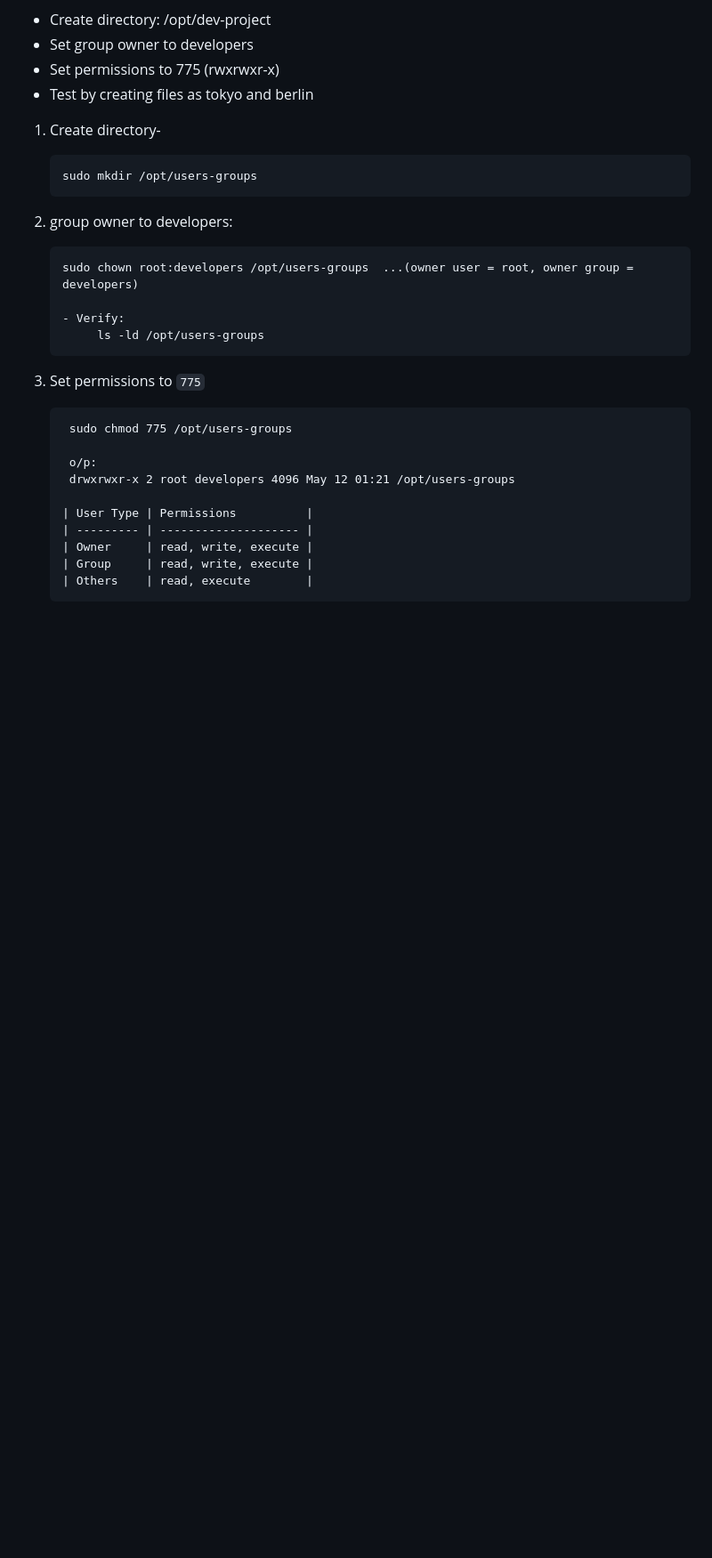
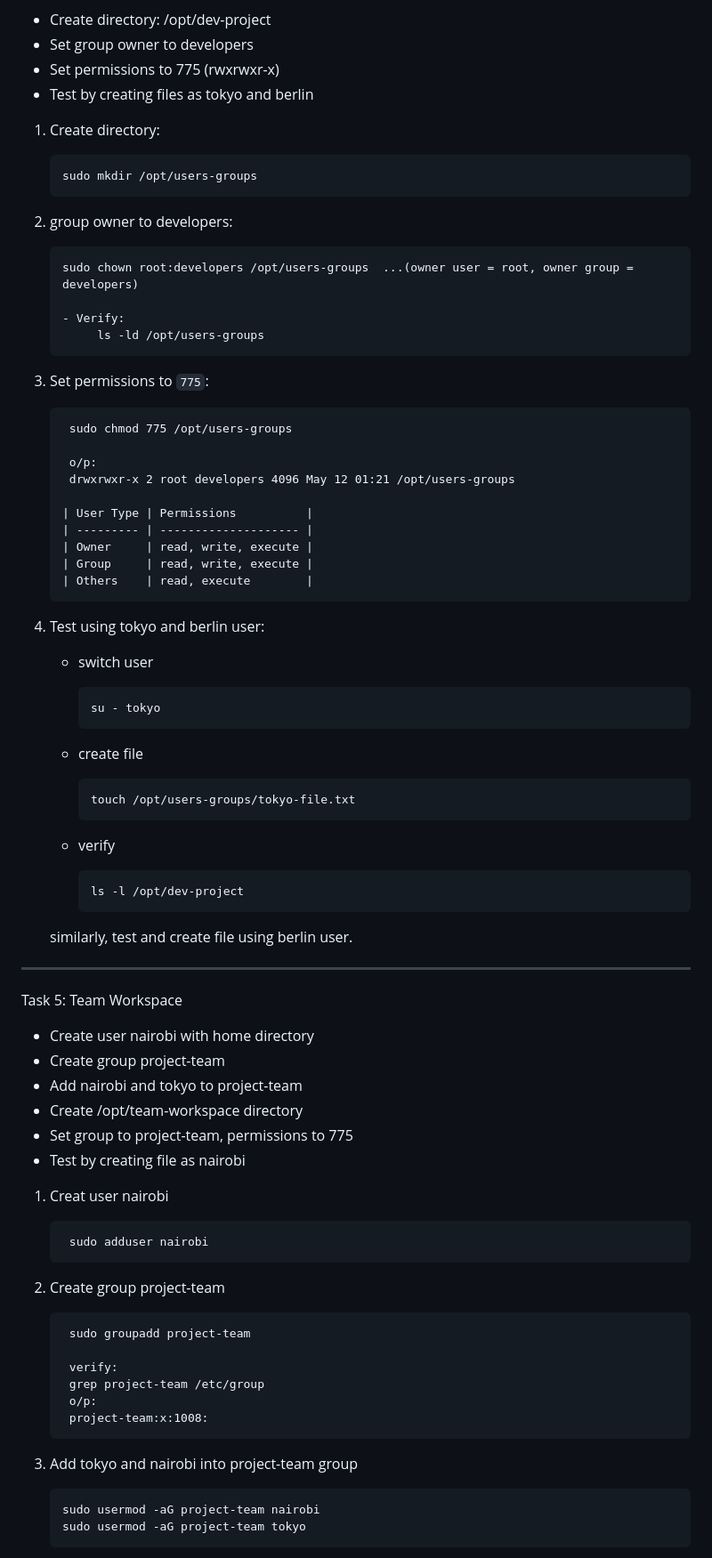
Before and after one commit to tejasbijawe07/DevOps-Practice, a Markdown page: Linux/day06-Linux user & group management/README.md, the part around one of its changes. Shown at 89% size. Rendered like a GitHub page; blank space fills up the shorter version.

```diff
--- a/Linux/day06-Linux user & group management/README.md
+++ b/Linux/day06-Linux user & group management/README.md
@@ -184,7 +184,7 @@ Task 4: Shared Directory
   - Test by creating files as tokyo and berlin
 
 
-1. Create directory-
+1. Create directory:
 
        sudo mkdir /opt/users-groups
 
@@ -195,7 +195,7 @@ Task 4: Shared Directory
        - Verify:
             ls -ld /opt/users-groups
 
-3. Set permissions to `775`
+3. Set permissions to `775`:
 
         sudo chmod 775 /opt/users-groups
 
@@ -207,3 +207,50 @@ Task 4: Shared Directory
        | Owner     | read, write, execute |
        | Group     | read, write, execute |
        | Others    | read, execute        |
+
+4. Test using tokyo and berlin user:
+
+     - switch user
+
+           su - tokyo
+
+     - create file
+
+           touch /opt/users-groups/tokyo-file.txt
+
+     - verify
+
+           ls -l /opt/dev-project
+
+   similarly, test and create file using berlin user.
+
+---
+
+Task 5: Team Workspace
+
+   - Create user nairobi with home directory
+   - Create group project-team
+   - Add nairobi and tokyo to project-team
+   - Create /opt/team-workspace directory
+   - Set group to project-team, permissions to 775
+   - Test by creating file as nairobi
+
+
+1. Creat user nairobi
+
+        sudo adduser nairobi
+
+2. Create group project-team
+
+        sudo groupadd project-team
+
+        verify:
+        grep project-team /etc/group
+        o/p:
+        project-team:x:1008:
+
+3. Add tokyo and nairobi into project-team group
+
+       sudo usermod -aG project-team nairobi
+       sudo usermod -aG project-team tokyo
+
```
Also changed, not shown: other parts of Linux/day06-Linux user & group management/README.md (+54 -0 lines).
